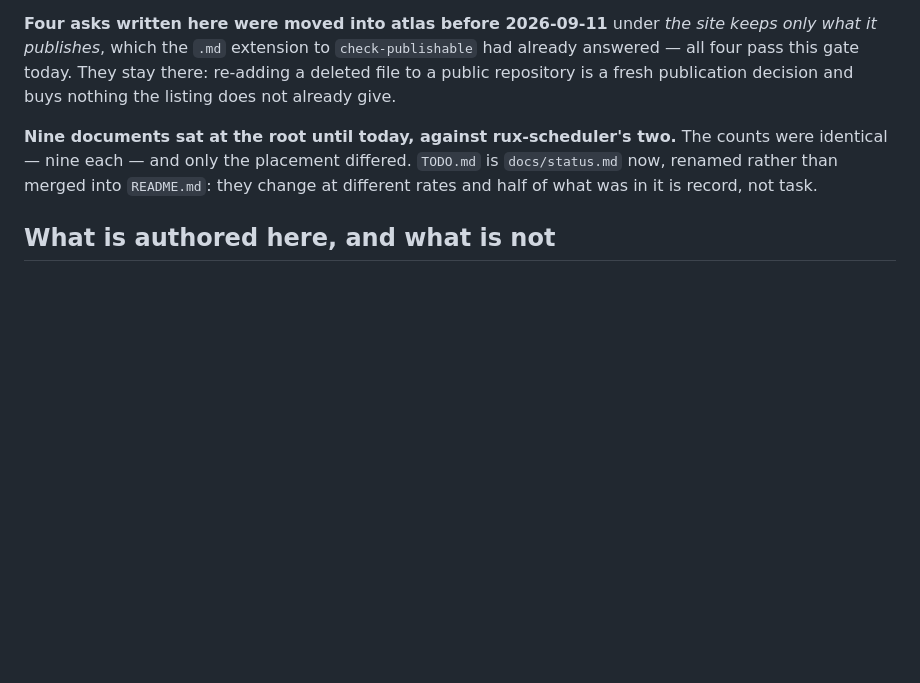
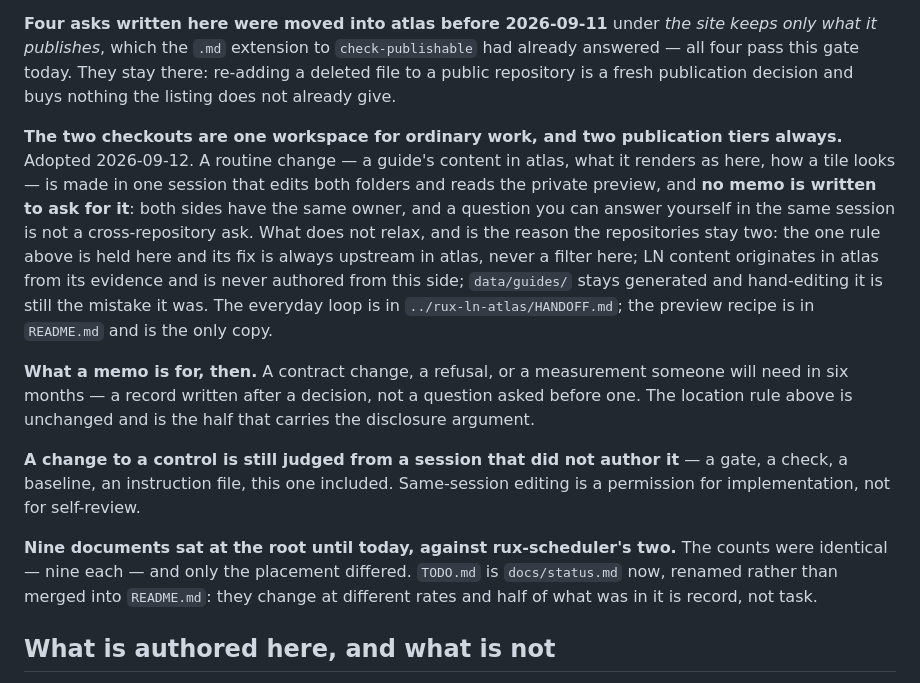
Before and after one commit to rux-sm/rux-ln-notes, a Markdown page: AGENTS.md, the part around the change. Rendered like a GitHub page; blank space fills up the shorter version.

```diff
--- a/AGENTS.md
+++ b/AGENTS.md
@@ -96,6 +96,28 @@ site keeps only what it publishes*, which the `.md` extension to
 `check-publishable` had already answered — all four pass this gate today. They
 stay there: re-adding a deleted file to a public repository is a fresh
 publication decision and buys nothing the listing does not already give.
+
+**The two checkouts are one workspace for ordinary work, and two publication
+tiers always.** Adopted 2026-09-12. A routine change — a guide's content in
+atlas, what it renders as here, how a tile looks — is made in one session that
+edits both folders and reads the private preview, and **no memo is written to
+ask for it**: both sides have the same owner, and a question you can answer
+yourself in the same session is not a cross-repository ask. What does not
+relax, and is the reason the repositories stay two: the one rule above is held
+here and its fix is always upstream in atlas, never a filter here; LN content
+originates in atlas from its evidence and is never authored from this side;
+`data/guides/` stays generated and hand-editing it is still the mistake it
+was. The everyday loop is in `../rux-ln-atlas/HANDOFF.md`; the preview recipe
+is in `README.md` and is the only copy.
+
+**What a memo is for, then.** A contract change, a refusal, or a measurement
+someone will need in six months — a record written after a decision, not a
+question asked before one. The location rule above is unchanged and is the
+half that carries the disclosure argument.
+
+**A change to a control is still judged from a session that did not author
+it** — a gate, a check, a baseline, an instruction file, this one included.
+Same-session editing is a permission for implementation, not for self-review.
 
 **Nine documents sat at the root until today, against rux-scheduler's two.**
 The counts were identical — nine each — and only the placement differed.
```
Also changed, not shown: README.md (+22 -3 lines).
